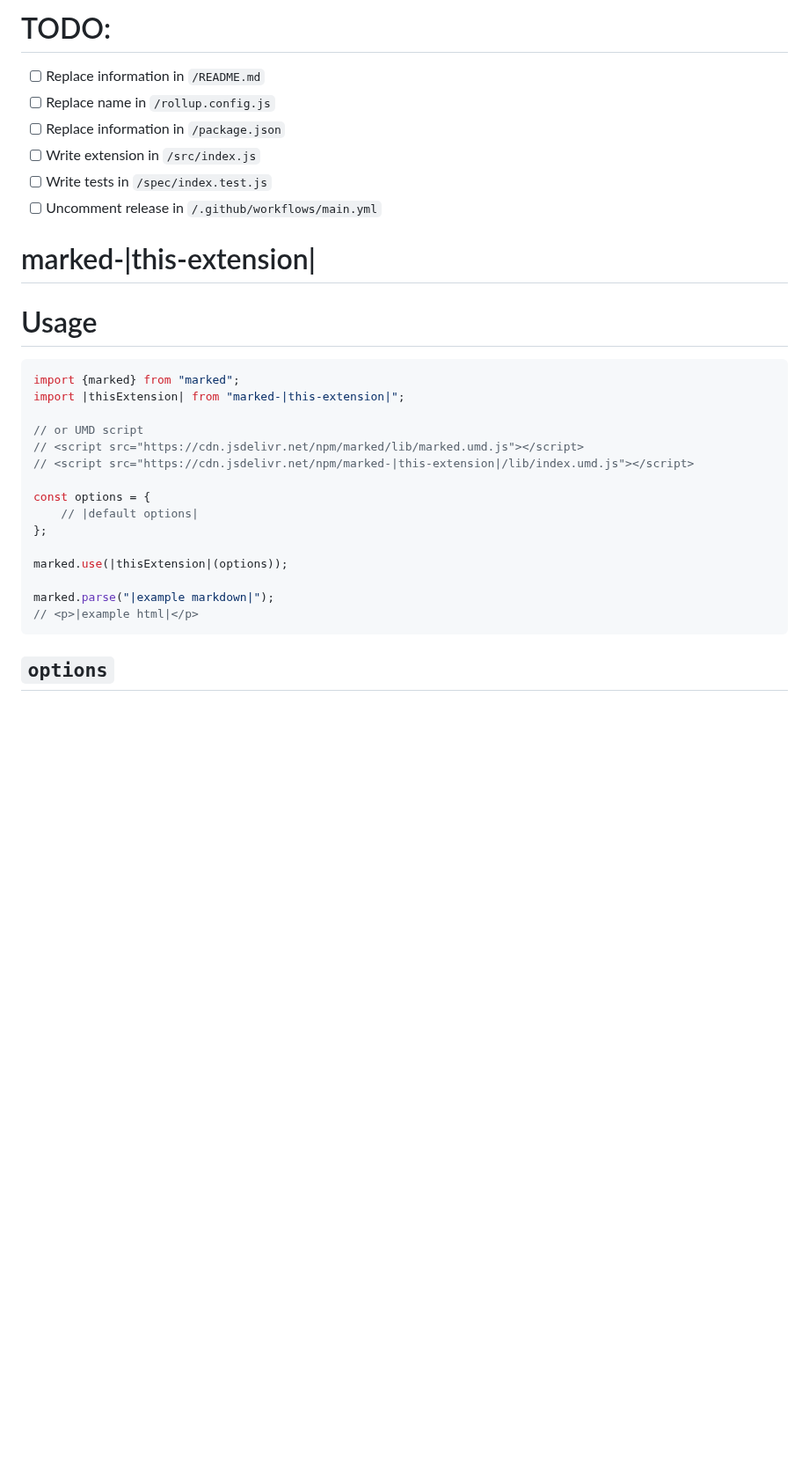
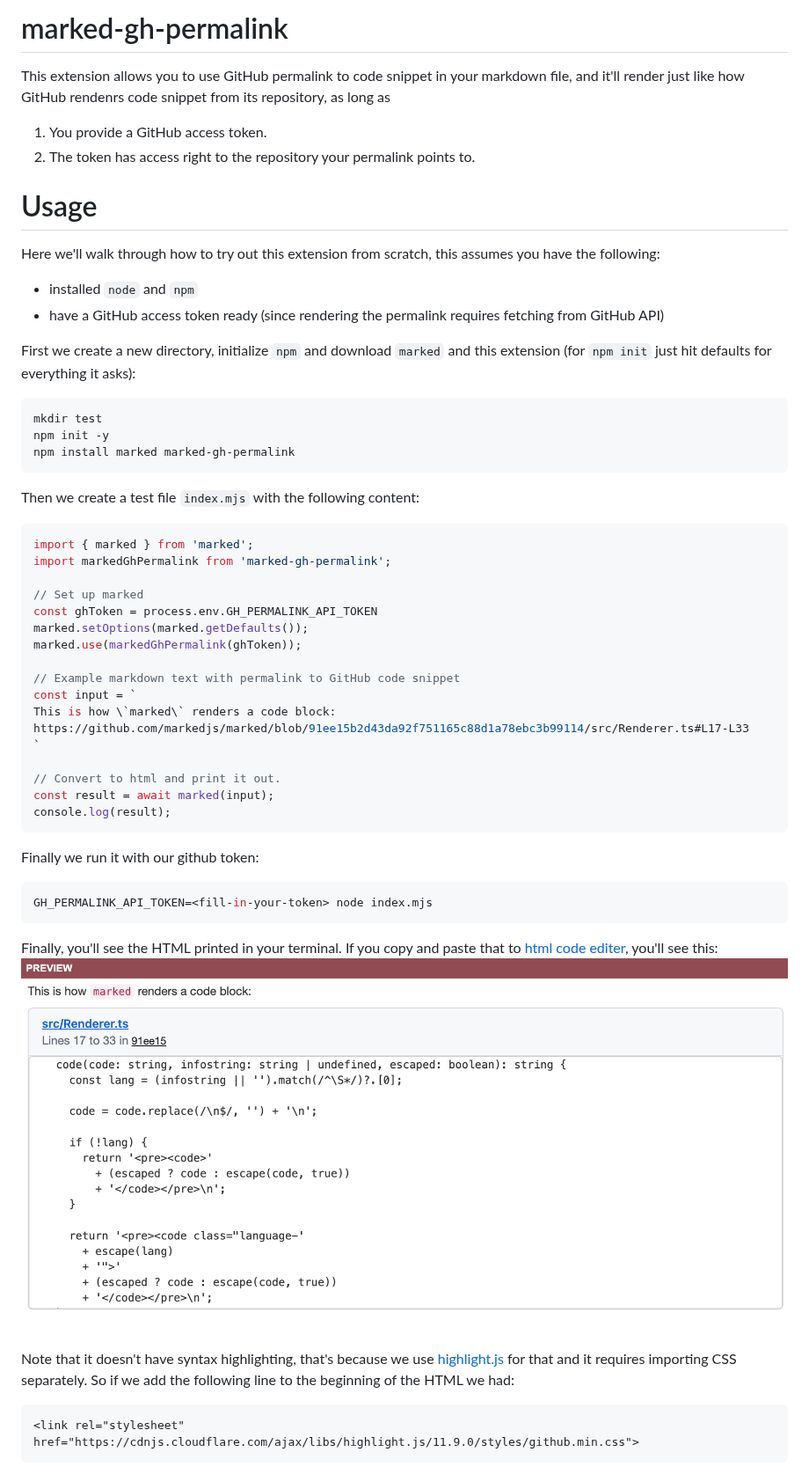
Before and after one commit to StrongerXi/marked-gh-permalink, a Markdown page: README.md, the part around one of its changes. Shown at 88% size. Rendered like a GitHub page; pictures changed too: raw-html.png (added); blank space fills up the shorter version.

````diff
--- a/README.md
+++ b/README.md
@@ -1,41 +1,60 @@
-<!-- The character `|` around a string denotes a place in this markdown file that needs to be changed for each extension. -->
-<!-- You may also delete any comments you don't need anymore. -->
-
-# TODO:
-
-- [ ] Replace information in `/README.md`
-- [ ] Replace name in `/rollup.config.js`
-- [ ] Replace information in `/package.json`
-- [ ] Write extension in `/src/index.js`
-- [ ] Write tests in `/spec/index.test.js`
-- [ ] Uncomment release in `/.github/workflows/main.yml`
-
-<!-- Delete this line and above -->
-
-# marked-|this-extension|
-<!-- Description -->
+# marked-gh-permalink
+This extension allows you to use GitHub permalink to code snippet in your
+markdown file, and it'll render just like how GitHub rendenrs code snippet from
+its repository, as long as
+1. You provide a GitHub access token.
+2. The token has access right to the repository your permalink points to.
 
 # Usage
-<!-- Show most examples of how to use this extension -->
+Here we'll walk through how to try out this extension from scratch, this assumes
+you have the following:
+- installed `node` and `npm`
+- have a GitHub access token ready (since rendering the permalink requires
+  fetching from GitHub API)
 
-```js
-import {marked} from "marked";
-import |thisExtension| from "marked-|this-extension|";
-
-// or UMD script
-// <script src="https://cdn.jsdelivr.net/npm/marked/lib/marked.umd.js"></script>
-// <script src="https://cdn.jsdelivr.net/npm/marked-|this-extension|/lib/index.umd.js"></script>
-
-const options = {
-	// |default options|
-};
-
-marked.use(|thisExtension|(options));
-
-marked.parse("|example markdown|");
-// <p>|example html|</p>
+First we create a new directory, initialize `npm` and download `marked` and this
+extension (for `npm init` just hit defaults for everything it asks):
+```bash
+mkdir test
+npm init -y
+npm install marked marked-gh-permalink
 ```
 
-## `options`
+Then we create a test file `index.mjs` with the following content:
+```javascript
+import { marked } from 'marked';
+import markedGhPermalink from 'marked-gh-permalink';
 
-<!-- If there are no options you can delete this section -->
+// Set up marked
+const ghToken = process.env.GH_PERMALINK_API_TOKEN
+marked.setOptions(marked.getDefaults());
+marked.use(markedGhPermalink(ghToken));
+
+// Example markdown text with permalink to GitHub code snippet
+const input = `
+This is how \`marked\` renders a code block:
+https://github.com/markedjs/marked/blob/91ee15b2d43da92f751165c88d1a78ebc3b99114/src/Renderer.ts#L17-L33
+`
+
+// Convert to html and print it out.
+const result = await marked(input);
+console.log(result);
+```
+
+Finally we run it with our github token:
+```bash
+GH_PERMALINK_API_TOKEN=<fill-in-your-token> node index.mjs
+```
+
+Finally, you'll see the HTML printed in your terminal. If you copy and paste
+that to [html code editer](https://htmlcodeeditor.com/), you'll see this:
+![raw html](./raw-html.png)
+
+Note that it doesn't have syntax highlighting, that's because we use
+[highlight.js](https://highlightjs.org/) for that and it requires importing CSS
+separately. So if we add the following line to the beginning of the HTML we had:
+
+```html
+<link rel="stylesheet" href="https://cdnjs.cloudflare.com/ajax/libs/highlight.js/11.9.0/styles/github.min.css">
+```
+
````
Also changed, not shown: other parts of README.md (+2 -0 lines), styled-html.png (added), 5 other files.
